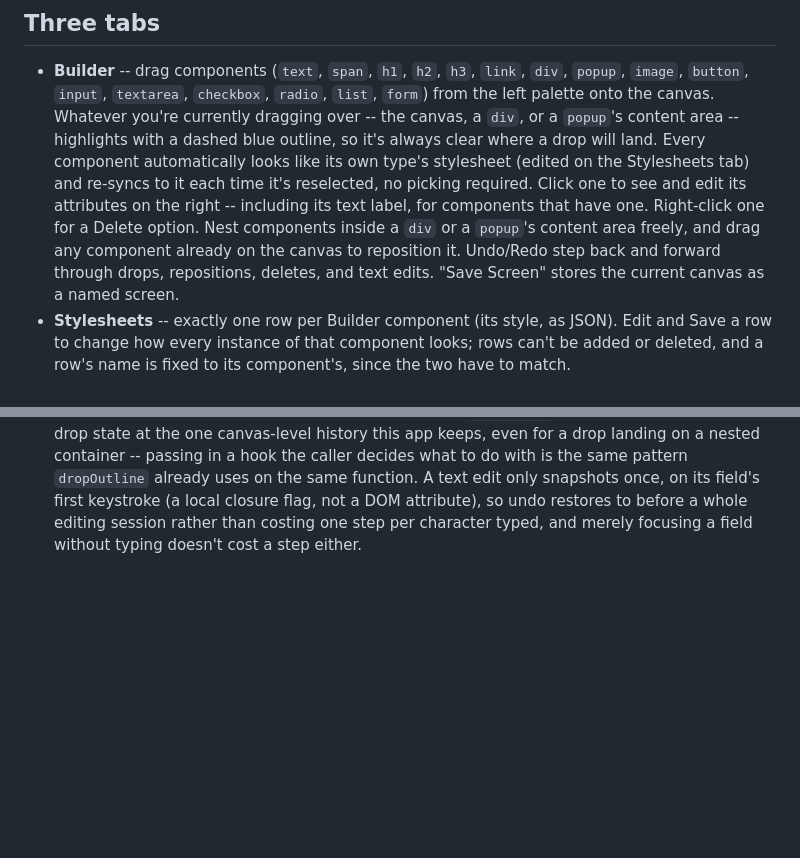
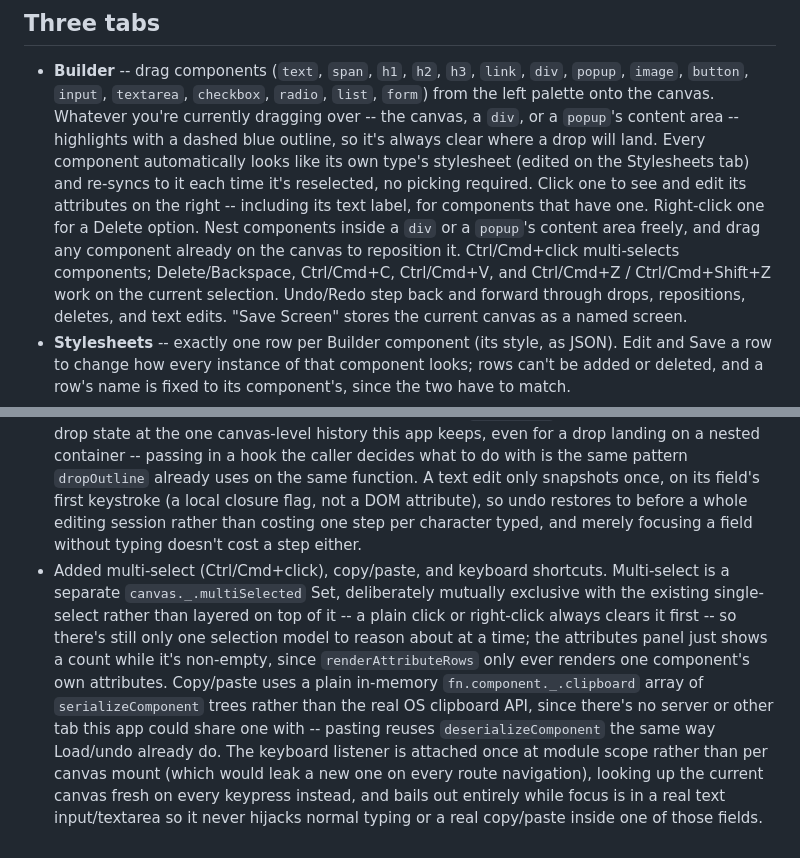
Before and after one commit to pariad84/fn-framework, a Markdown page: README.md, 2 parts joined by grey strips. GitHub-like rendering; blank space fills up the shorter version.

Commit message:
Sync README docs (multi-select, copy/paste, keyboard shortcuts)
Co-Authored-By: Claude Sonnet 5 <noreply@anthropic.com>
Claude-Session: https://claude.ai/code/session_01DtmJ5N3o8EdrjBZGVttSSb

```diff
--- a/README.md
+++ b/README.md
@@ -19,7 +19,9 @@ the directory, e.g. `npx serve .`) to use it.
   its attributes on the right -- including its text label, for components
   that have one. Right-click one for a Delete option. Nest components inside
   a `div` or a `popup`'s content area freely, and drag any component already
-  on the canvas to reposition it. Undo/Redo step back and forward through
+  on the canvas to reposition it. Ctrl/Cmd+click multi-selects components;
+  Delete/Backspace, Ctrl/Cmd+C, Ctrl/Cmd+V, and Ctrl/Cmd+Z / Ctrl/Cmd+Shift+Z
+  work on the current selection. Undo/Redo step back and forward through
   drops, repositions, deletes, and text edits. "Save Screen" stores the
   current canvas as a named screen.
 - **Stylesheets** -- exactly one row per Builder component (its style, as
@@ -243,3 +245,19 @@ the directory, e.g. `npx serve .`) to use it.
   attribute), so undo restores to before a whole editing session rather than
   costing one step per character typed, and merely focusing a field without
   typing doesn't cost a step either.
+- Added multi-select (Ctrl/Cmd+click), copy/paste, and keyboard shortcuts.
+  Multi-select is a separate `canvas._.multiSelected` Set, deliberately
+  mutually exclusive with the existing single-select rather than layered on
+  top of it -- a plain click or right-click always clears it first -- so
+  there's still only one selection model to reason about at a time; the
+  attributes panel just shows a count while it's non-empty, since
+  `renderAttributeRows` only ever renders one component's own attributes.
+  Copy/paste uses a plain in-memory `fn.component._.clipboard` array of
+  `serializeComponent` trees rather than the real OS clipboard API, since
+  there's no server or other tab this app could share one with -- pasting
+  reuses `deserializeComponent` the same way Load/undo already do. The
+  keyboard listener is attached once at module scope rather than per canvas
+  mount (which would leak a new one on every route navigation), looking up
+  the current canvas fresh on every keypress instead, and bails out entirely
+  while focus is in a real text input/textarea so it never hijacks normal
+  typing or a real copy/paste inside one of those fields.
```
